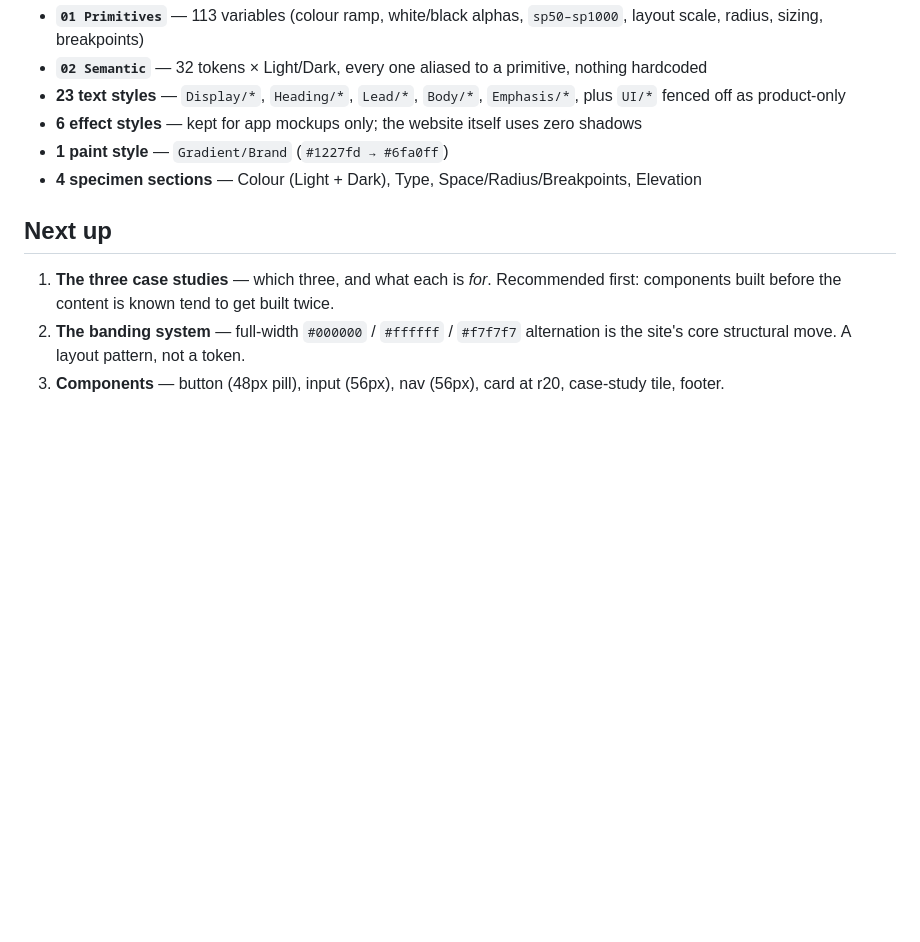
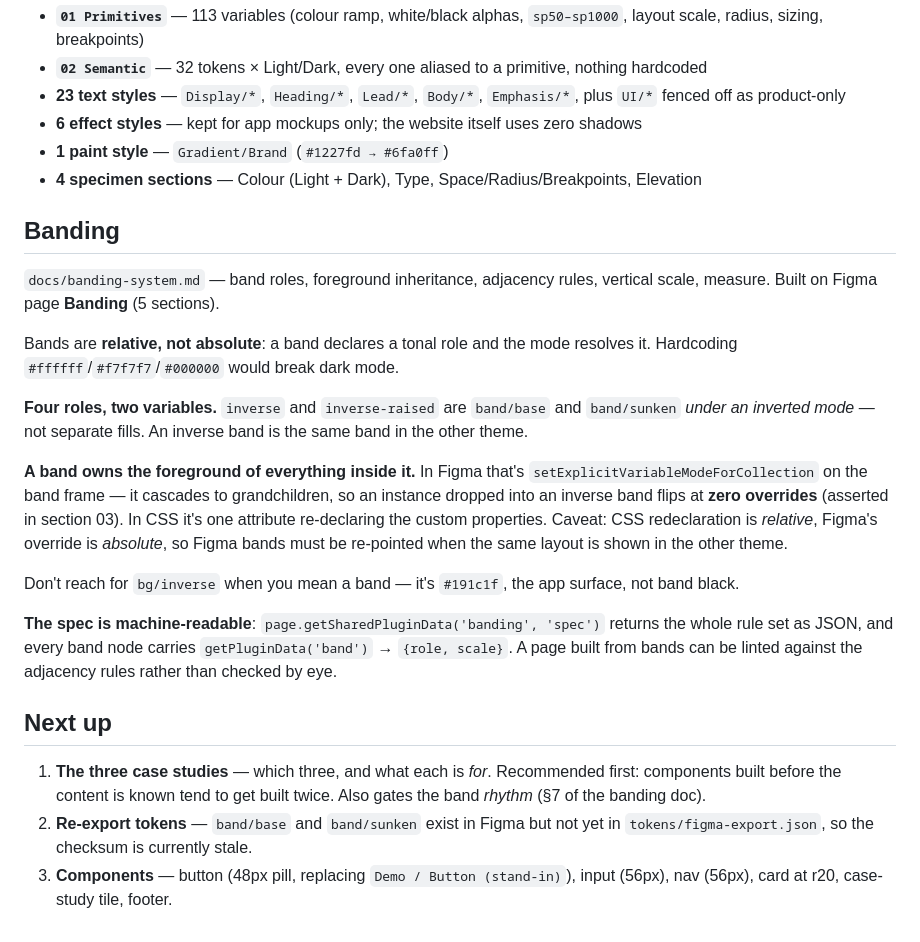
Before and after one commit to rohitsehmi/deesyn-portfolio, a Markdown page: CLAUDE.md, the part around the change. Drawn GitHub-style; blank space fills up the shorter version.

```diff
--- a/CLAUDE.md
+++ b/CLAUDE.md
@@ -72,8 +72,22 @@ Built and visually verified on "Foundations — Revolut":
 - **1 paint style** — `Gradient/Brand` (`#1227fd → #6fa0ff`)
 - **4 specimen sections** — Colour (Light + Dark), Type, Space/Radius/Breakpoints, Elevation
 
+## Banding
+
+`docs/banding-system.md` — band roles, foreground inheritance, adjacency rules, vertical scale, measure. Built on Figma page **Banding** (5 sections).
+
+Bands are **relative, not absolute**: a band declares a tonal role and the mode resolves it. Hardcoding `#ffffff`/`#f7f7f7`/`#000000` would break dark mode.
+
+**Four roles, two variables.** `inverse` and `inverse-raised` are `band/base` and `band/sunken` *under an inverted mode* — not separate fills. An inverse band is the same band in the other theme.
+
+**A band owns the foreground of everything inside it.** In Figma that's `setExplicitVariableModeForCollection` on the band frame — it cascades to grandchildren, so an instance dropped into an inverse band flips at **zero overrides** (asserted in section 03). In CSS it's one attribute re-declaring the custom properties. Caveat: CSS redeclaration is *relative*, Figma's override is *absolute*, so Figma bands must be re-pointed when the same layout is shown in the other theme.
+
+Don't reach for `bg/inverse` when you mean a band — it's `#191c1f`, the app surface, not band black.
+
+**The spec is machine-readable**: `page.getSharedPluginData('banding', 'spec')` returns the whole rule set as JSON, and every band node carries `getPluginData('band')` → `{role, scale}`. A page built from bands can be linted against the adjacency rules rather than checked by eye.
+
 ## Next up
 
-1. **The three case studies** — which three, and what each is *for*. Recommended first: components built before the content is known tend to get built twice.
-2. **The banding system** — full-width `#000000` / `#ffffff` / `#f7f7f7` alternation is the site's core structural move. A layout pattern, not a token.
-3. **Components** — button (48px pill), input (56px), nav (56px), card at r20, case-study tile, footer.
+1. **The three case studies** — which three, and what each is *for*. Recommended first: components built before the content is known tend to get built twice. Also gates the band *rhythm* (§7 of the banding doc).
+2. **Re-export tokens** — `band/base` and `band/sunken` exist in Figma but not yet in `tokens/figma-export.json`, so the checksum is currently stale.
+3. **Components** — button (48px pill, replacing `Demo / Button (stand-in)`), input (56px), nav (56px), card at r20, case-study tile, footer.
```
Also changed, not shown: docs/banding-system.md (added, +146 -0 lines).
